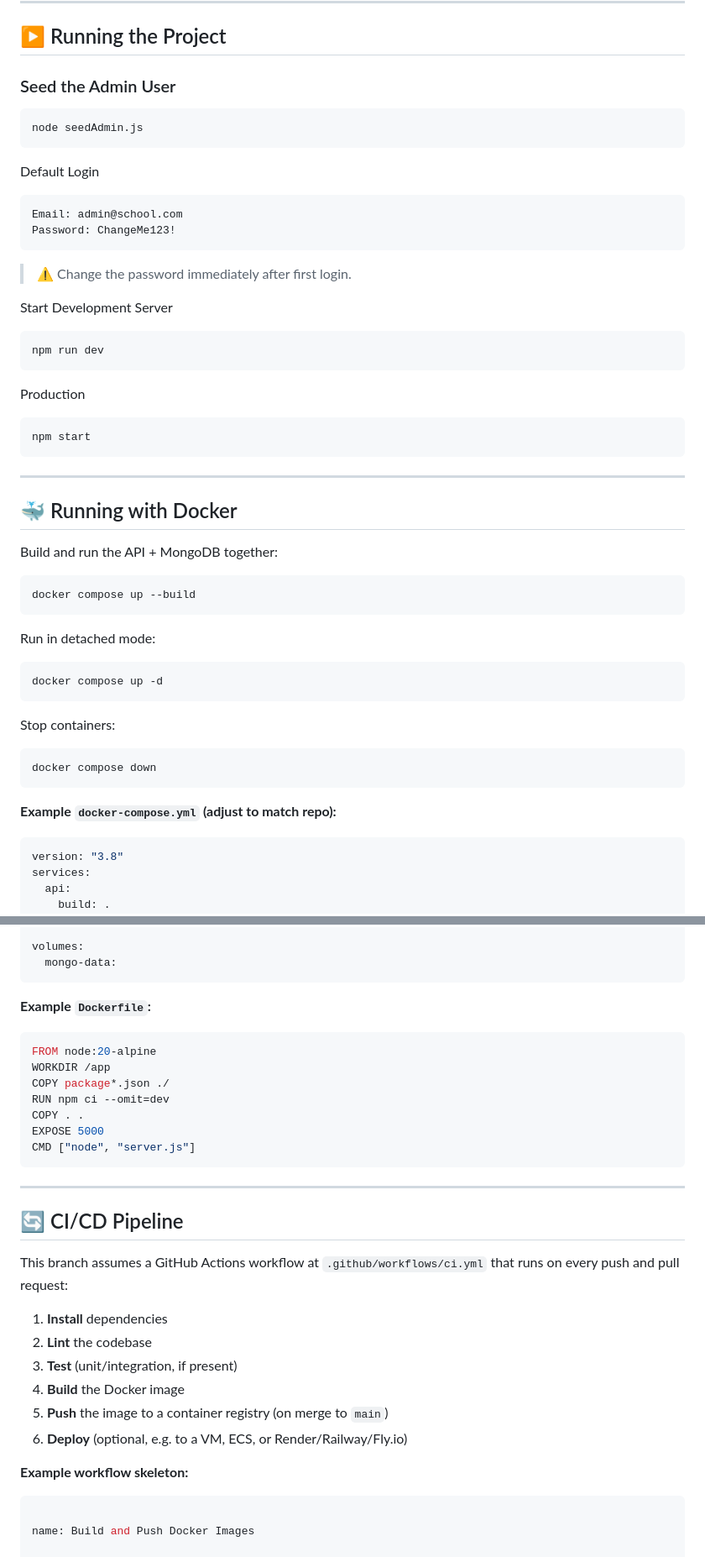
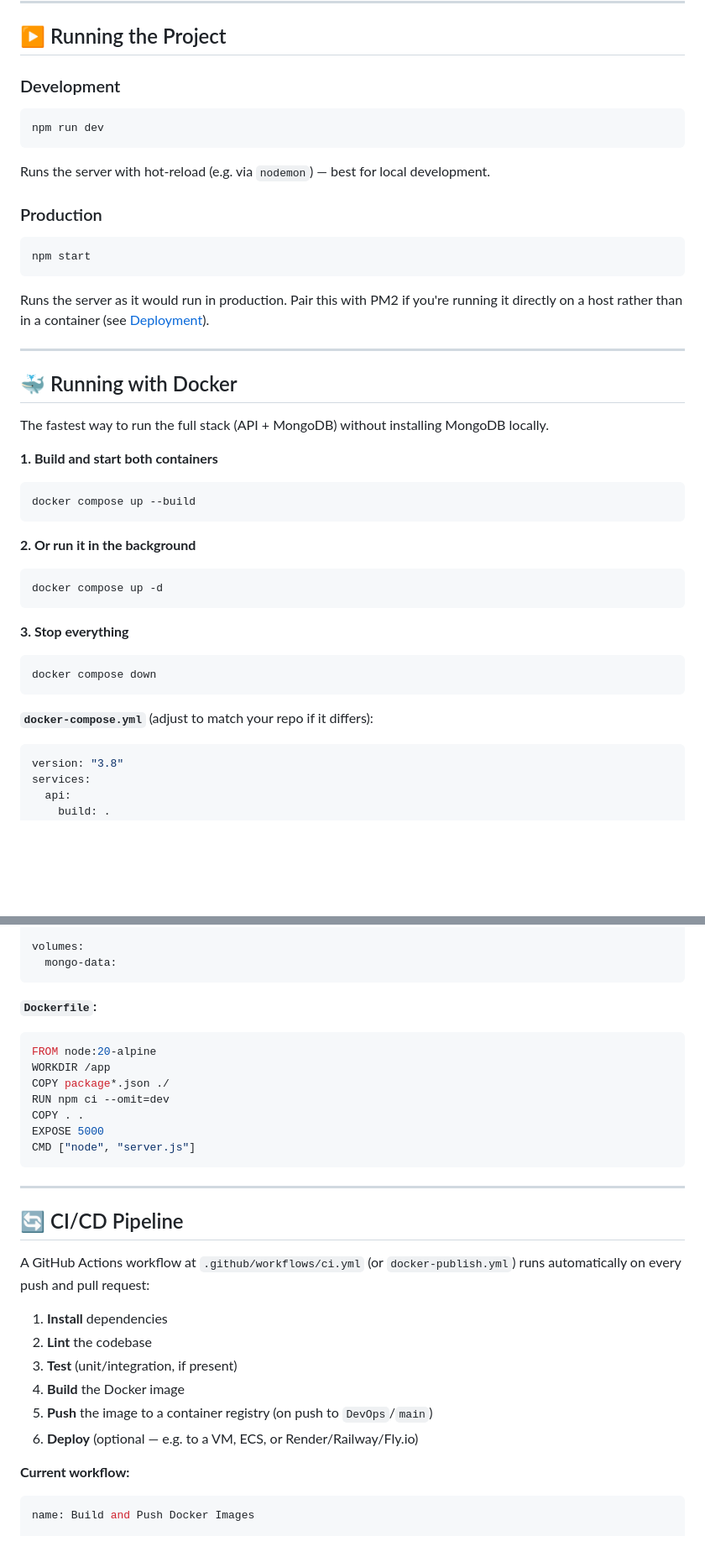
Before and after one commit to sk7652183-rgb/school-attendance-app, a Markdown page: README.md, 2 parts joined by grey strips. Shown at 84% size. Drawn GitHub-style; blank space fills up the shorter version.

````diff
--- a/README.md
+++ b/README.md
@@ -145,56 +194,47 @@ NODE_ENV=development
 
 ## ▶ Running the Project
 
-### Seed the Admin User
-
-```bash
-node seedAdmin.js
-```
-
-Default Login
-
-```
-Email: admin@school.com
-Password: ChangeMe123!
-```
-
-> ⚠ Change the password immediately after first login.
-
-Start Development Server
+### Development
 
 ```bash
 npm run dev
 ```
 
-Production
+Runs the server with hot-reload (e.g. via `nodemon`) — best for local development.
+
+### Production
 
 ```bash
 npm start
 ```
 
+Runs the server as it would run in production. Pair this with PM2 if you're running it directly on a host rather than in a container (see [Deployment](#-deployment)).
+
 ---
 
 ## 🐳 Running with Docker
 
-Build and run the API + MongoDB together:
+The fastest way to run the full stack (API + MongoDB) without installing MongoDB locally.
+
+**1. Build and start both containers**
 
 ```bash
 docker compose up --build
 ```
 
-Run in detached mode:
+**2. Or run it in the background**
 
 ```bash
 docker compose up -d
 ```
 
-Stop containers:
+**3. Stop everything**
 
 ```bash
 docker compose down
 ```
 
-**Example `docker-compose.yml` (adjust to match repo):**
+**`docker-compose.yml`** (adjust to match your repo if it differs):
 
 ```yaml
 version: "3.8"
@@ -217,7 +257,7 @@ volumes:
   mongo-data:
 ```
 
-**Example `Dockerfile`:**
+**`Dockerfile`:**
 
 ```dockerfile
 FROM node:20-alpine
@@ -233,19 +273,18 @@ CMD ["node", "server.js"]
 
 ## 🔄 CI/CD Pipeline
 
-This branch assumes a GitHub Actions workflow at `.github/workflows/ci.yml` that runs on every push and pull request:
+A GitHub Actions workflow at `.github/workflows/ci.yml` (or `docker-publish.yml`) runs automatically on every push and pull request:
 
 1. **Install** dependencies
 2. **Lint** the codebase
 3. **Test** (unit/integration, if present)
 4. **Build** the Docker image
-5. **Push** the image to a container registry (on merge to `main`)
-6. **Deploy** (optional, e.g. to a VM, ECS, or Render/Railway/Fly.io)
+5. **Push** the image to a container registry (on push to `DevOps`/`main`)
+6. **Deploy** (optional — e.g. to a VM, ECS, or Render/Railway/Fly.io)
 
-**Example workflow skeleton:**
+**Current workflow:**
 
 ```yaml
-
 name: Build and Push Docker Images
 
 on:
````
Also changed, not shown: other parts of README.md (+82 -34 lines).
